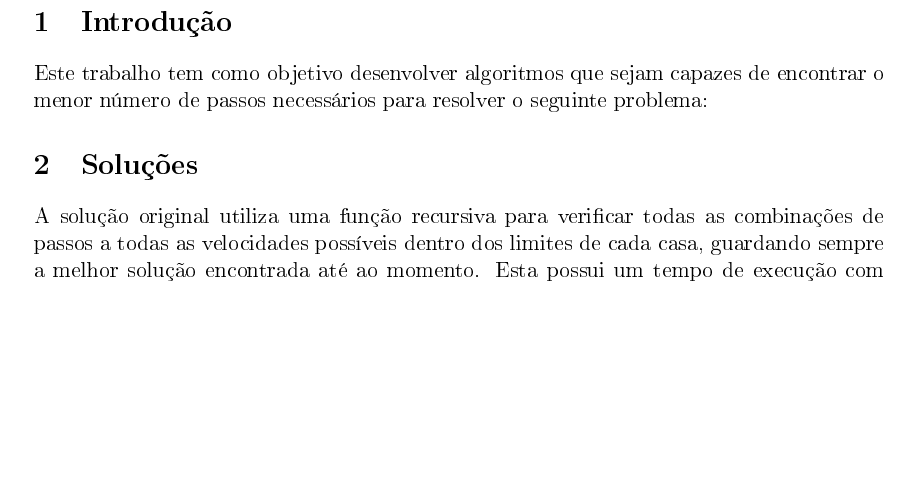
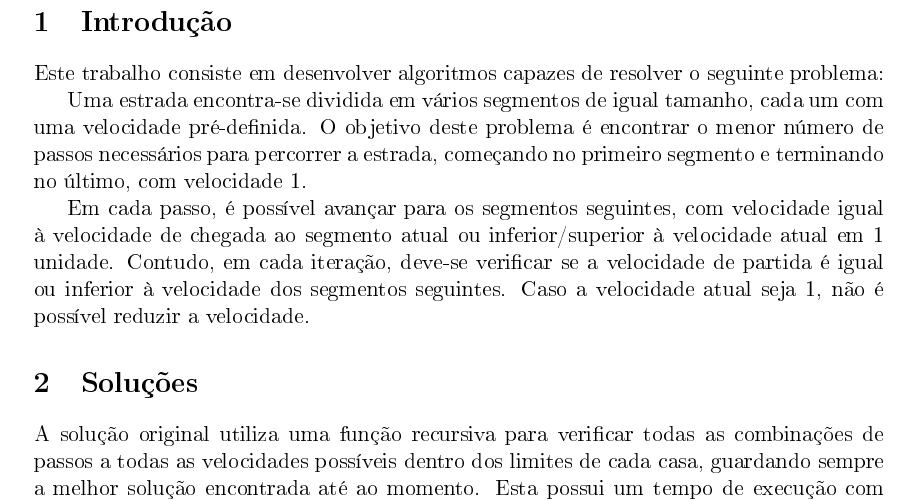
Before and after one commit to jtcat/speed_run, a LaTeX document (doc/relatorio.tex): part of page 2 of 13, cut so that both start at the same text, the shorter picture padded with empty space. The pictures show the PDF file doc/relatorio.pdf that the author committed with the source.

Commit message:
Section 1: Add problem description

```diff
--- a/doc/relatorio.tex
+++ b/doc/relatorio.tex
@@ -90,8 +90,16 @@
 \maketitle
 %\end{titlingpage}
 \section{Introdução}
-Este trabalho tem como objetivo desenvolver algoritmos que sejam capazes
-de encontrar o menor número de passos necessários para resolver o seguinte problema:
+Este trabalho consiste em desenvolver algoritmos capazes de resolver o seguinte problema:
+
+Uma estrada encontra-se dividida em vários segmentos de igual tamanho, cada um com uma velocidade pré-definida.
+O objetivo deste problema é encontrar o menor número de passos necessários para percorrer a estrada, começando no primeiro segmento e terminando no último, com velocidade 1.
+
+Em cada passo, é possível avançar para os segmentos seguintes, com velocidade igual à velocidade de chegada ao segmento atual
+ou inferior/superior à velocidade atual em 1 unidade.
+Contudo, em cada iteração, deve-se verificar se a velocidade de partida é igual ou inferior à velocidade dos segmentos seguintes.
+Caso a velocidade atual seja 1, não é possível reduzir a velocidade.
+
 \section{Soluções}
 A solução original utiliza uma função recursiva para verificar todas as combinações
 de passos a todas as velocidades possíveis dentro dos limites de cada casa,
```
Also changed, not shown: doc/relatorio.pdf, doc/relatorio.tex (1 more changed lines).
